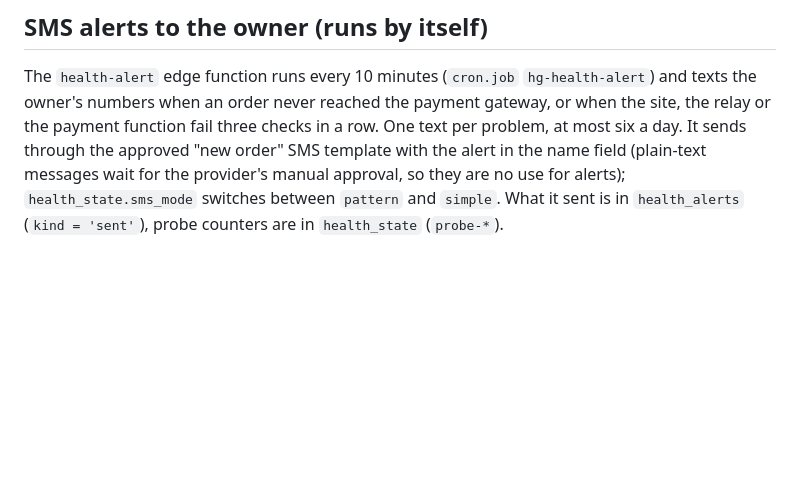
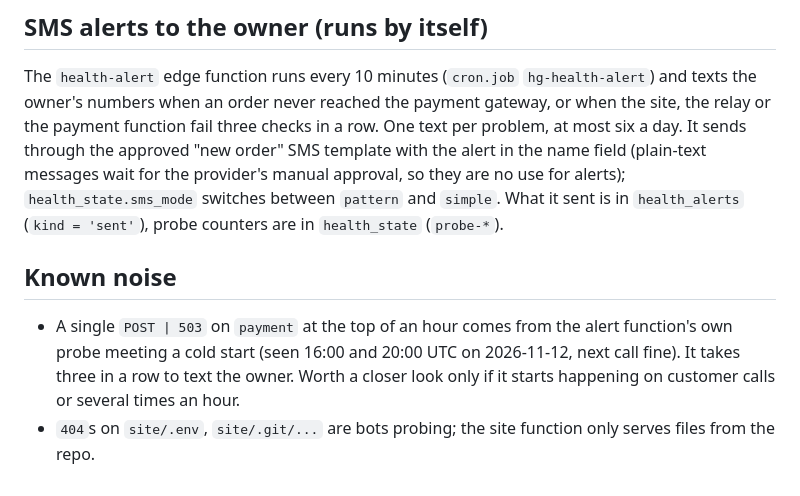
Before and after one commit to danialsaffarian/danialsaffarian.github.io, a Markdown page: tools/monitor/README.md, the part around the change. Drawn GitHub-style; blank space fills up the shorter version.

Commit message:
Monitor notes: known noise in the function logs
Co-Authored-By: Claude Fable 5.2 <noreply@anthropic.com>
Claude-Session: https://claude.ai/code/session_01ShW3qS82WMif1zC5uxp1HZ

```diff
--- a/tools/monitor/README.md
+++ b/tools/monitor/README.md
@@ -66,3 +66,10 @@ fail three checks in a row. One text per problem, at most six a day. It sends th
 "new order" SMS template with the alert in the name field (plain-text messages wait for the provider's
 manual approval, so they are no use for alerts); `health_state.sms_mode` switches between `pattern` and `simple`.
 What it sent is in `health_alerts` (`kind = 'sent'`), probe counters are in `health_state` (`probe-*`).
+
+## Known noise
+
+- A single `POST | 503` on `payment` at the top of an hour comes from the alert function's own probe meeting a cold
+  start (seen 16:00 and 20:00 UTC on 2026-11-12, next call fine). It takes three in a row to text the owner.
+  Worth a closer look only if it starts happening on customer calls or several times an hour.
+- `404`s on `site/.env`, `site/.git/...` are bots probing; the site function only serves files from the repo.
```
